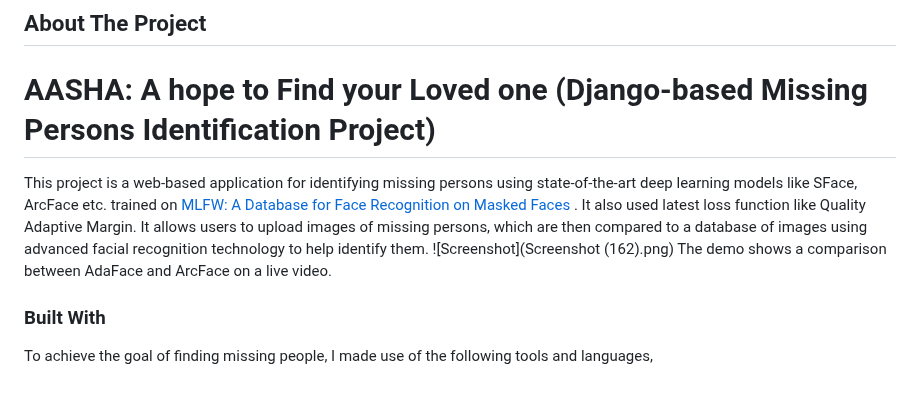
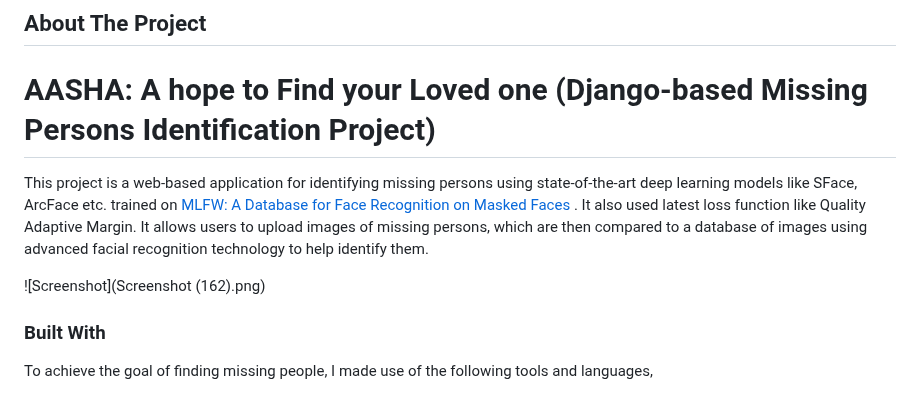
Before and after one commit to SameetSaurav/AASHA-website, a Markdown page: README.md, the part around the change. Rendered like a GitHub page.

```diff
--- a/README.md
+++ b/README.md
@@ -4,8 +4,11 @@ AASHA: A hope to Find your Loved one (Django-based Missing Persons Identificatio
 ===================================================
 
 This project is a web-based application for identifying missing persons using state-of-the-art deep learning models like SFace, ArcFace etc. trained on [MLFW: A Database for Face Recognition on Masked Faces](https://paperswithcode.com/paper/mlfw-a-database-for-face-recognition-on) . It also used latest loss function like Quality Adaptive Margin. It allows users to upload images of missing persons, which are then compared to a database of images using advanced facial recognition technology to help identify them.
+
+
+
 ![Screenshot](Screenshot (162).png)
-The demo shows a comparison between AdaFace and ArcFace on a live video.
+
 
 ###  Built With
 To achieve the goal of finding missing people, I made use of the following tools and languages,
```
